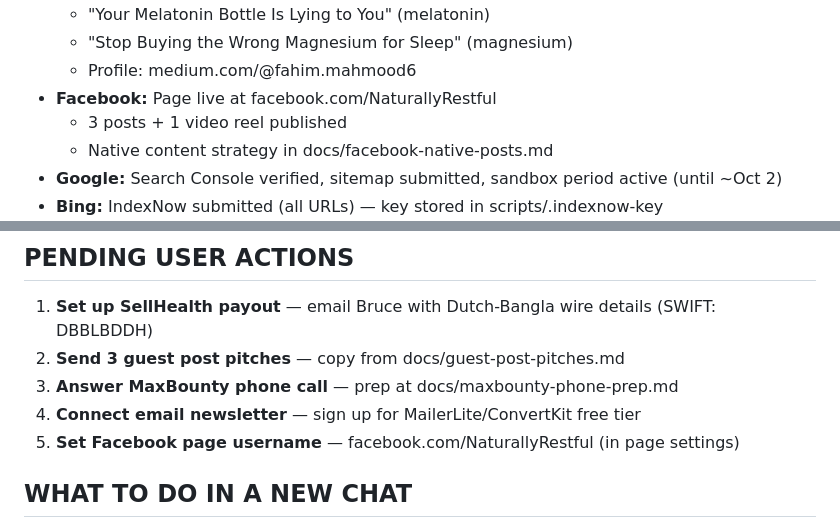
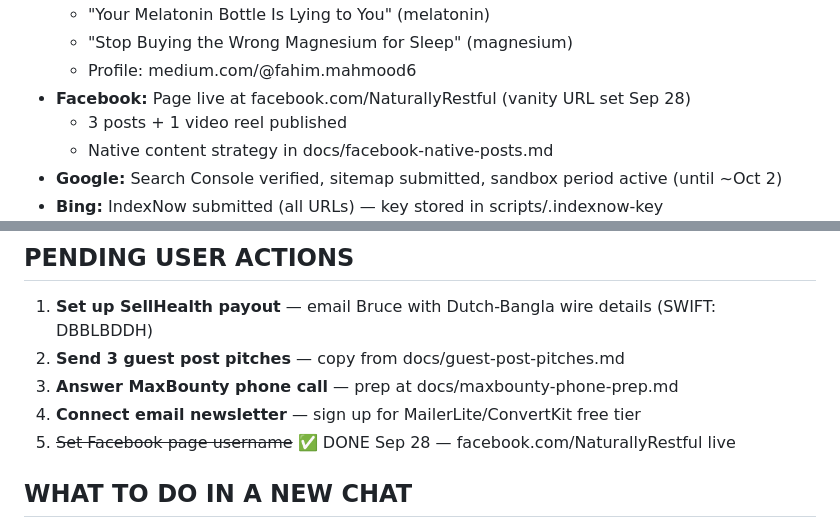
Before and after one commit to fahimengr87/naturally-restful, a Markdown page: docs/SESSION-HANDOFF.md, 2 parts joined by grey strips. Rendered like a GitHub page.

Commit message:
FB vanity URL live: facebook.com/NaturallyRestful

```diff
--- a/docs/SESSION-HANDOFF.md
+++ b/docs/SESSION-HANDOFF.md
@@ -66,7 +66,7 @@
   - "Your Melatonin Bottle Is Lying to You" (melatonin)
   - "Stop Buying the Wrong Magnesium for Sleep" (magnesium)
   - Profile: medium.com/@fahim.mahmood6
-- **Facebook:** Page live at facebook.com/NaturallyRestful
+- **Facebook:** Page live at facebook.com/NaturallyRestful (vanity URL set Sep 28)
   - 3 posts + 1 video reel published
   - Native content strategy in docs/facebook-native-posts.md
 - **Google:** Search Console verified, sitemap submitted, sandbox period active (until ~Oct 2)
@@ -147,7 +147,7 @@
 2. **Send 3 guest post pitches** — copy from docs/guest-post-pitches.md
 3. **Answer MaxBounty phone call** — prep at docs/maxbounty-phone-prep.md
 4. **Connect email newsletter** — sign up for MailerLite/ConvertKit free tier
-5. **Set Facebook page username** — facebook.com/NaturallyRestful (in page settings)
+5. ~~Set Facebook page username~~ ✅ DONE Sep 28 — facebook.com/NaturallyRestful live
 
 ## WHAT TO DO IN A NEW CHAT
 
```
